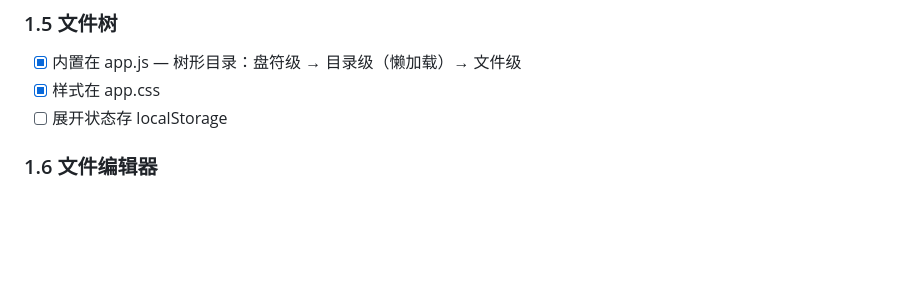
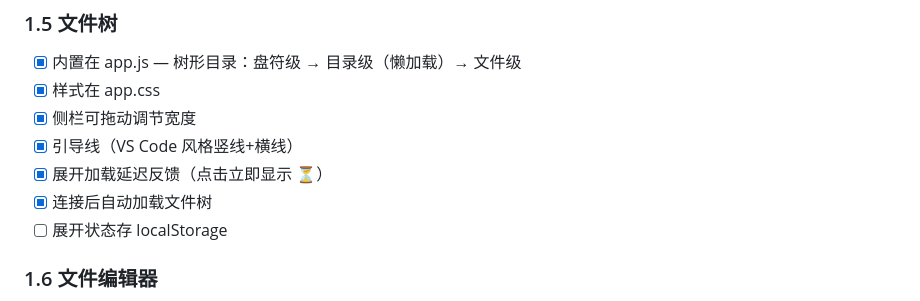
Before and after one commit to zeze303/hana-remote, a Markdown page: 开发计划.md, the part around the change. GitHub-like rendering; blank space fills up the shorter version.

Commit message:
docs: 更新开发计划完成状态

```diff
--- a/开发计划.md
+++ b/开发计划.md
@@ -77,6 +77,10 @@
 
 - [x] 内置在 app.js — 树形目录：盘符级 → 目录级（懒加载）→ 文件级
 - [x] 样式在 app.css
+- [x] 侧栏可拖动调节宽度
+- [x] 引导线（VS Code 风格竖线+横线）
+- [x] 展开加载延迟反馈（点击立即显示 ⏳）
+- [x] 连接后自动加载文件树
 - [ ] 展开状态存 localStorage
 
 ### 1.6 文件编辑器
```
